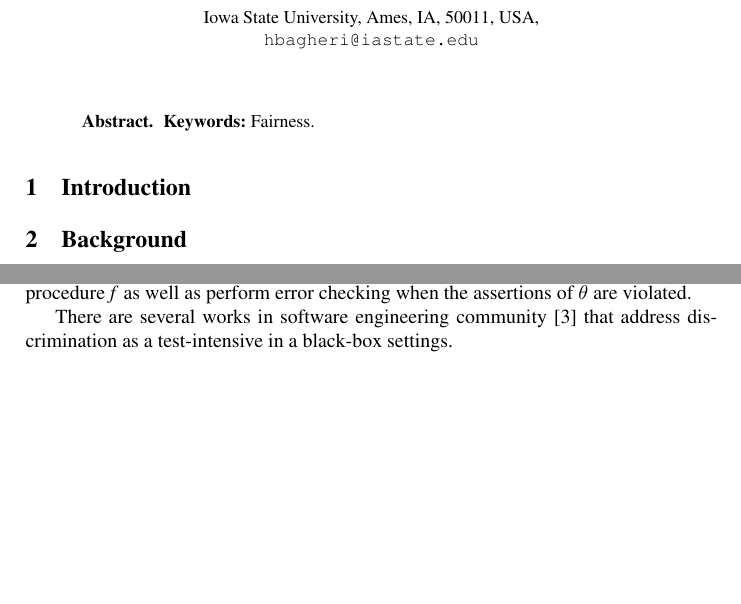
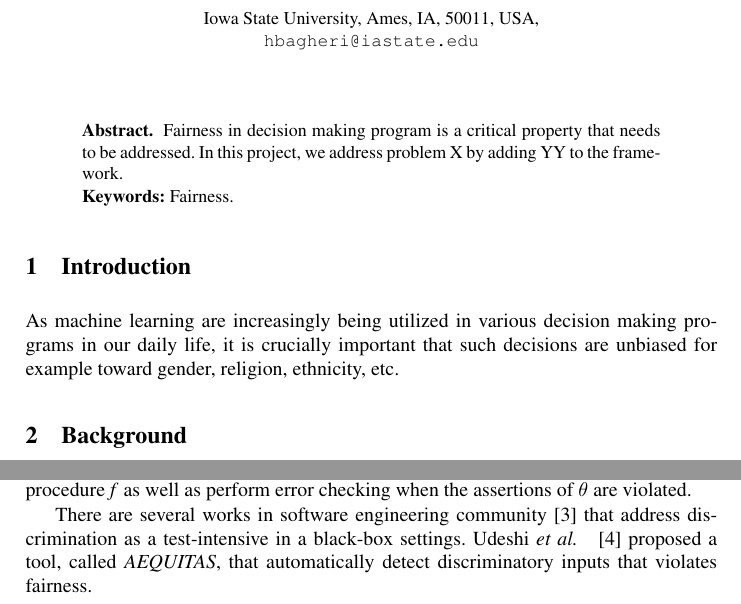
Before and after one commit to hamid58b/cs641, a LaTeX thesis (report.tex, which reads abstract.tex, intro.tex, relatedwork.tex): two parts of page 1 of 2, joined at a grey line, cut so that both start at the same text, the shorter picture padded with empty space. Compiled offline with pdfLaTeX.

Commit message:
add related work section

```diff
--- a/abstract.tex
+++ b/abstract.tex
@@ -1,6 +1,5 @@
-% $Id: abstract.tex,v 1.1.1.1 2007/10/03 22:28:18 hridesh Exp $
-%Title: Enumerator, Packing-Unpacking and Zip Based on Lambda Calculus
 
+Fairness in decision making program is a critical property that needs to be addressed. In this project, we address problem X by adding YY to the framework.
 
 
 \textbf{Keywords:} Fairness.
--- a/intro.tex
+++ b/intro.tex
@@ -1,2 +1,4 @@
 
 \section{Introduction}
+
+As machine learning are increasingly being utilized in various decision making programs in our daily life, it is crucially important that such decisions are unbiased for example toward gender, religion, ethnicity, etc.
--- a/relatedwork.tex
+++ b/relatedwork.tex
@@ -12,3 +12,4 @@ There is a continuation  work on the FairSquare tool to better understand what f
 
 
 There are several works in software engineering community~\cite{aggarwal2019black} that address discrimination as a test-intensive in a black-box settings.
+Udeshi \etal~ \cite{udeshi2018automated} proposed a tool, called \textit{AEQUITAS}, that automatically detect discriminatory inputs that violates fairness.
```
Also changed, not shown: refs.bib (+8 -0 lines), report.tex (+0 -1 lines).
